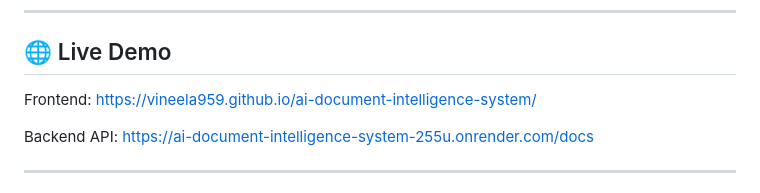
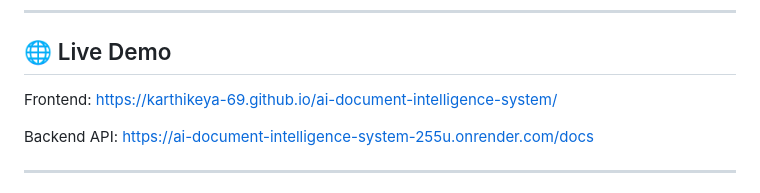
Before and after one commit to karthikeya-69/ai-document-intelligence-system, a Markdown page: README.md, the part around the change. GitHub-like rendering.

```diff
--- a/README.md
+++ b/README.md
@@ -9,7 +9,7 @@ Upload PDF or DOCX documents and let AI extract meaningful insights including do
 ## 🌐 Live Demo
 
 Frontend:
-https://vineela959.github.io/ai-document-intelligence-system/
+https://karthikeya-69.github.io/ai-document-intelligence-system/
 
 Backend API:
 https://ai-document-intelligence-system-255u.onrender.com/docs
```
